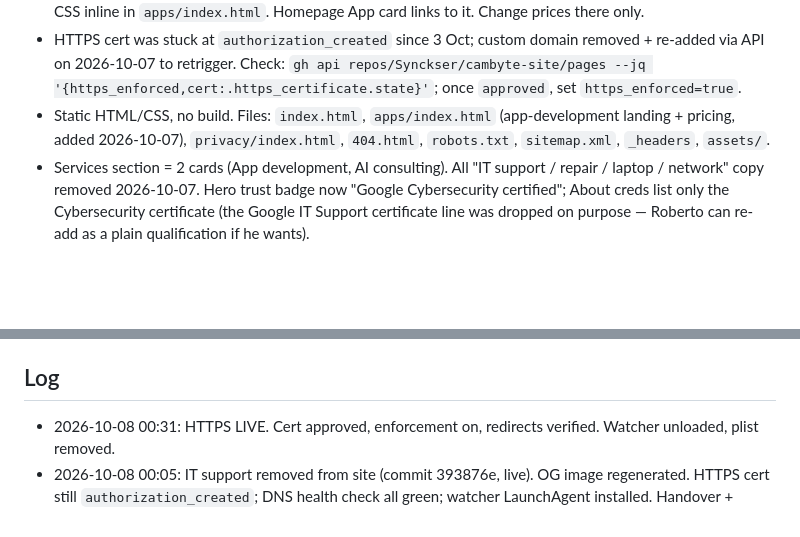
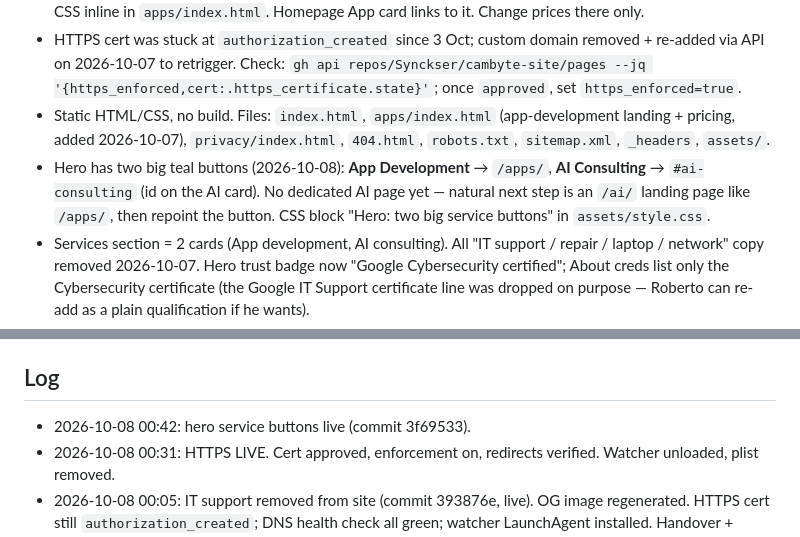
Before and after one commit to Synckser/cambyte-site, a Markdown page: HANDOVER.md, 2 parts joined by grey strips. GitHub-like rendering; blank space fills up the shorter version.

Commit message:
Handover: hero buttons
Co-Authored-By: Claude Fable 5.1 <noreply@anthropic.com>

```diff
--- a/HANDOVER.md
+++ b/HANDOVER.md
@@ -25,6 +25,7 @@ Cambyte = Roberto's company (sole trader; **app development + AI consulting ONLY
 - **`/apps/` (added 2026-10-07)**: standalone app-development landing page — pricing (Starter £1,500 / Business £3,500 / Custom £7,500, add-ons, Care plans £49/£149/£299), Draw & Learn try-it block with QR (`assets/img/dl-qr.svg`, App Store link `?ct=cambyte-apps`), FAQ. Own header, no main nav; page-only CSS inline in `apps/index.html`. Homepage App card links to it. Change prices there only.
 - HTTPS cert was stuck at `authorization_created` since 3 Oct; custom domain removed + re-added via API on 2026-10-07 to retrigger. Check: `gh api repos/Synckser/cambyte-site/pages --jq '{https_enforced,cert:.https_certificate.state}'`; once `approved`, set `https_enforced=true`.
 - Static HTML/CSS, no build. Files: `index.html`, `apps/index.html` (app-development landing + pricing, added 2026-10-07), `privacy/index.html`, `404.html`, `robots.txt`, `sitemap.xml`, `_headers`, `assets/`.
+- Hero has two big teal buttons (2026-10-08): **App Development** → `/apps/`, **AI Consulting** → `#ai-consulting` (id on the AI card). No dedicated AI page yet — natural next step is an `/ai/` landing page like `/apps/`, then repoint the button. CSS block "Hero: two big service buttons" in `assets/style.css`.
 - Services section = 2 cards (App development, AI consulting). All "IT support / repair / laptop / network" copy removed 2026-10-07. Hero trust badge now "Google Cybersecurity certified"; About creds list only the Cybersecurity certificate (the Google IT Support certificate line was dropped on purpose — Roberto can re-add as a plain qualification if he wants).
 - OG image `assets/img/og.png` regenerated 2026-10-07 from `docs/og-source.html` (open in headless Chrome at 1200×630: `"/Applications/Google Chrome.app/Contents/MacOS/Google Chrome" --headless=new --window-size=1200,630 --screenshot=og.png docs/og-source.html`).
 - Edit → commit → push → live in ~1 min. Preview locally: `python3 -m http.server 8791`.
@@ -86,6 +87,7 @@ Wix does not let you edit nameservers on Wix-registered domains (no menu option
 - OG image already at `/assets/img/og.png`.
 
 ## Log
+- 2026-10-08 00:42: hero service buttons live (commit 3f69533).
 - 2026-10-08 00:31: HTTPS LIVE. Cert approved, enforcement on, redirects verified. Watcher unloaded, plist removed.
 - 2026-10-08 00:05: IT support removed from site (commit 393876e, live). OG image regenerated. HTTPS cert still `authorization_created`; DNS health check all green; watcher LaunchAgent installed. Handover + memory updated.
 - 2026-10-07 23:41–23:47 (other session): custom domain removed + re-added to retrigger cert; `/apps/` landing page with pricing added (commit f3ae69f).
```
Also changed, not shown: other parts of HANDOVER.md (+1 -1 lines).
